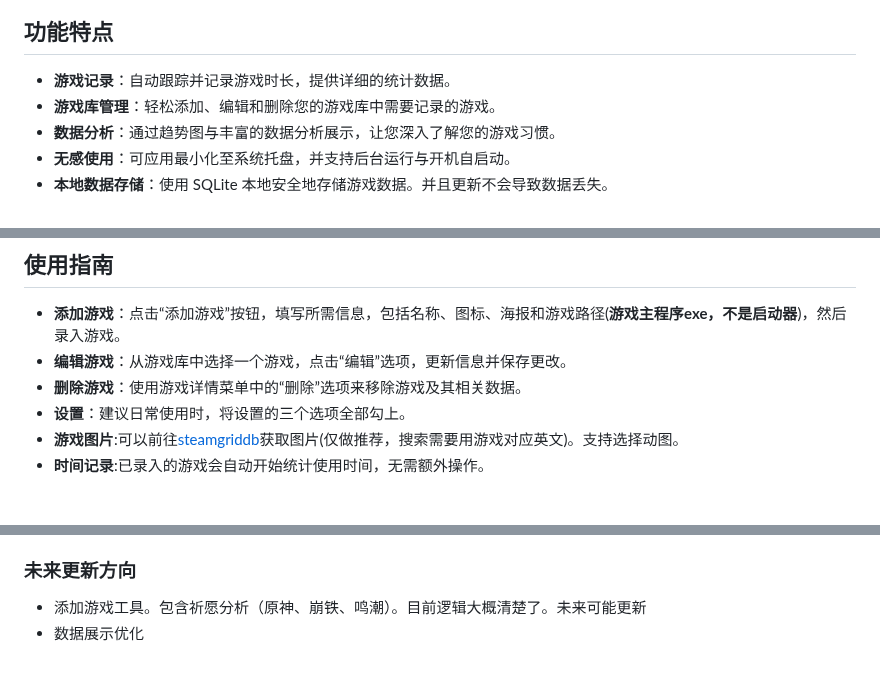
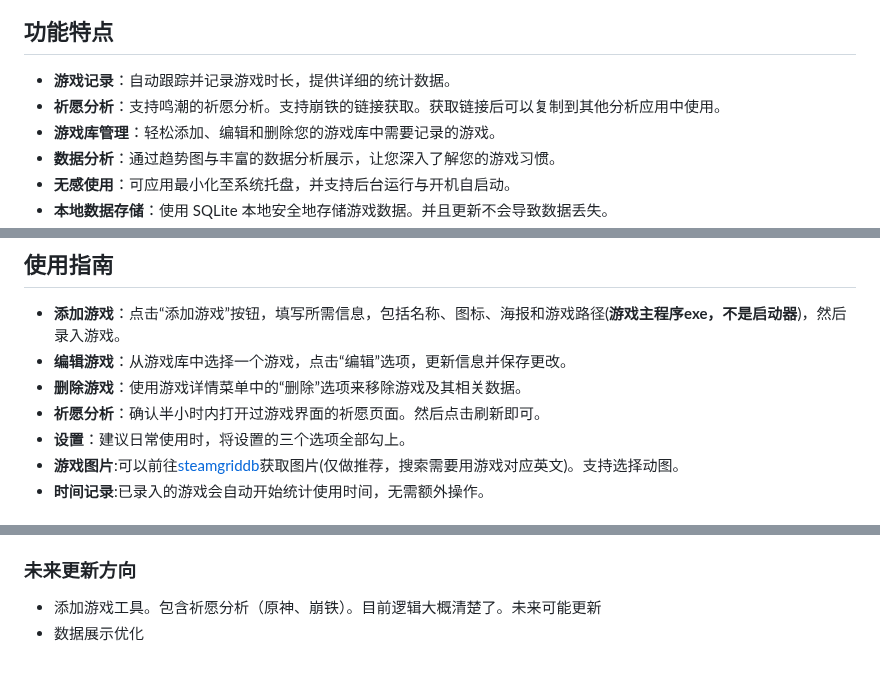
Before and after one commit to Lucas04-nhr/NekoGame, a Markdown page: README.md, 3 parts joined by grey strips. Drawn GitHub-style.

```diff
--- a/README.md
+++ b/README.md
@@ -8,6 +8,7 @@ Neko Game 是一款游戏管理应用程序，旨在通过现代化、暗色风
 
 ## 功能特点
 - **游戏记录**：自动跟踪并记录游戏时长，提供详细的统计数据。
+- **祈愿分析**：支持鸣潮的祈愿分析。支持崩铁的链接获取。获取链接后可以复制到其他分析应用中使用。
 - **游戏库管理**：轻松添加、编辑和删除您的游戏库中需要记录的游戏。
 - **数据分析**：通过趋势图与丰富的数据分析展示，让您深入了解您的游戏习惯。
 - **无感使用**：可应用最小化至系统托盘，并支持后台运行与开机自启动。
@@ -47,6 +48,7 @@ npm run build
 - **添加游戏**：点击“添加游戏”按钮，填写所需信息，包括名称、图标、海报和游戏路径(__游戏主程序exe，不是启动器__)，然后录入游戏。
 - **编辑游戏**：从游戏库中选择一个游戏，点击“编辑”选项，更新信息并保存更改。
 - **删除游戏**：使用游戏详情菜单中的“删除”选项来移除游戏及其相关数据。
+- **祈愿分析**：确认半小时内打开过游戏界面的祈愿页面。然后点击刷新即可。
 - **设置**：建议日常使用时，将设置的三个选项全部勾上。
 - **游戏图片**:可以前往[steamgriddb](https://www.steamgriddb.com/)获取图片(仅做推荐，搜索需要用游戏对应英文)。支持选择动图。
 - **时间记录**:已录入的游戏会自动开始统计使用时间，无需额外操作。
@@ -71,5 +75,5 @@ npm run build
 - 目前分析展示的数据只处理近半年。（不过以往数据不会主动删除）
 
 ### 未来更新方向
-- 添加游戏工具。包含祈愿分析（原神、崩铁、鸣潮）。目前逻辑大概清楚了。未来可能更新
+- 添加游戏工具。包含祈愿分析（原神、崩铁）。目前逻辑大概清楚了。未来可能更新
 - 数据展示优化
```
Also changed, not shown: other parts of README.md (+2 -0 lines).
